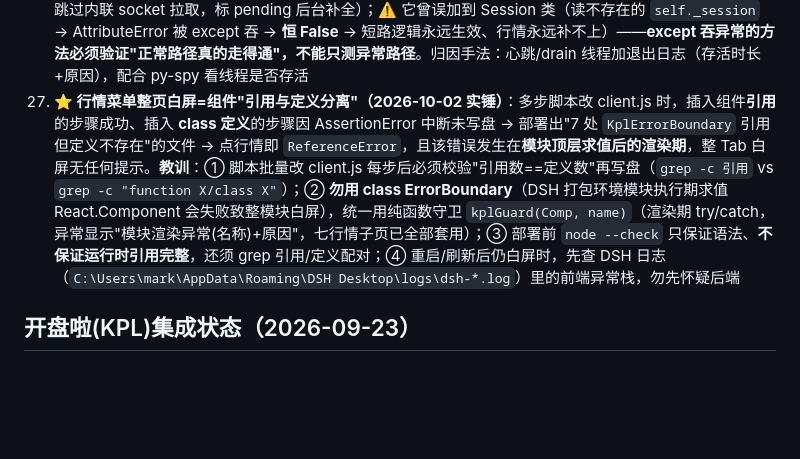
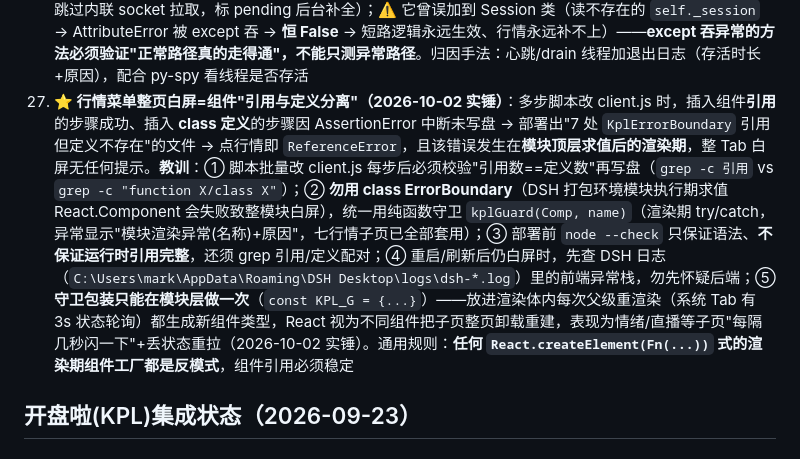
Before and after one commit to yllyx/dsh-plugin-stock, a Markdown page: AGENTS.md, the part around the change. GitHub-like rendering; blank space fills up the shorter version.

Commit message:
docs: 经验#27 补充守卫渲染期创建=组件类型不稳定闪屏变体

```diff
--- a/AGENTS.md
+++ b/AGENTS.md
@@ -276,7 +276,7 @@ git push origin main --tags
    - **配套修复（同日）**：index.js 加健康看门狗（每20s探 /health，不在 running/starting 且不可达就 b.start() 重新拉起）——否则后端一死，系统Tab接口全 `Failed to fetch`、「重启后端」按钮跟着 status 卡片一起消失，形成只能重启DSH的死循环；系统Tab 后端不可达时显示降级说明卡。另：分离拉起的后端 DSH 重启时会经 isAlreadyRunning「直接复用」
 25. **⭐ 事件循环阻塞=后端"批量加载失败"的真凶（2026-09-27 py-spy 实锤，勿再犯）**：三处把**同步阻塞调用跑在 asyncio 事件循环上**，pytdx 断连时（周末/夜间必现）每次触发串行扫描全部服务器（10-50s/次，每 30-60s 一波），整个后端冻结、所有请求超时——前端表现为各页面间歇性"加载失败"。三处已全修（asyncio.to_thread / connected 短路）：① `alert_engine.check_holdings/check_custom_alerts` 的 `get_security_quotes`（**主根因**，run_loop 是 asyncio 定时任务）② `ws_manager._run` 广播循环 ③ keepalive 循环另加"仅交易时段重试 pytdx"。**排查手法**：间歇冻结但单发难复现时，用 `py-spy dump --pid <8765进程>` 在冻结瞬间抓主线程栈，一次定位（`pip install py-spy`）。"周期性冻结"特征=async def 里裸调同步网络/磁盘 IO
 26. **⭐ Socket 会话频繁死亡的三大根因（2026-09-27 题材详情"等半天"排查中逐一实锤，已全修）**：症状=鉴权日志反复出现（17-100s 一次）、拉取动辄 40s+。① **心跳线程与 RPC 线程并发 sendall** 同一 socket → 帧交错损坏 → 服务端解析失败断线（修：`_send_lock` 发送锁）② **订阅式 cmd（3008/3009/3001）服务端持续推送无人读** → 内核接收缓冲堆满 → 服务端踢线（修：`_drain_loop` 清理线程，每 1.5s 与 RPC 接收互斥清缓冲；⚠️ "发送→收响应"必须原子持 `_recv_lock`(RLock)，否则 drain 会在间隙把响应帧当推送吃掉→RPC 永远超时→死得更快——首版教训）③ **`_session_rpc` 失败后 `_session=None` 重建但旧 socket 未 close** → 旧心跳线程在死连接上继续发心跳 → 服务端视为同 device 双活连接互踢 → 新会话必死循环（修：重建前 `close()` 旧会话杀掉心跳/drain 线程）。**配套**：`session_alive()` 供调用方短路决策（死会话跳过内联 socket 拉取，标 pending 后台补全）；⚠️ 它曾误加到 Session 类（读不存在的 `self._session` → AttributeError 被 except 吞 → **恒 False** → 短路逻辑永远生效、行情永远补不上）——**except 吞异常的方法必须验证"正常路径真的走得通"，不能只测异常路径**。归因手法：心跳/drain 线程加退出日志（存活时长+原因），配合 py-spy 看线程是否存活
-27. **⭐ 行情菜单整页白屏=组件"引用与定义分离"（2026-10-02 实锤）**：多步脚本改 client.js 时，插入组件**引用**的步骤成功、插入 **class 定义**的步骤因 AssertionError 中断未写盘 → 部署出"7 处 `KplErrorBoundary` 引用但定义不存在"的文件 → 点行情即 `ReferenceError`，且该错误发生在**模块顶层求值后的渲染期**，整 Tab 白屏无任何提示。**教训**：① 脚本批量改 client.js 每步后必须校验"引用数==定义数"再写盘（`grep -c 引用` vs `grep -c "function X/class X"`）；② **勿用 class ErrorBoundary**（DSH 打包环境模块执行期求值 React.Component 会失败致整模块白屏），统一用纯函数守卫 `kplGuard(Comp, name)`（渲染期 try/catch，异常显示"模块渲染异常(名称)+原因"，七行情子页已全部套用）；③ 部署前 `node --check` 只保证语法、**不保证运行时引用完整**，还须 grep 引用/定义配对；④ 重启/刷新后仍白屏时，先查 DSH 日志（`C:\Users\mark\AppData\Roaming\DSH Desktop\logs\dsh-*.log`）里的前端异常栈，勿先怀疑后端
+27. **⭐ 行情菜单整页白屏=组件"引用与定义分离"（2026-10-02 实锤）**：多步脚本改 client.js 时，插入组件**引用**的步骤成功、插入 **class 定义**的步骤因 AssertionError 中断未写盘 → 部署出"7 处 `KplErrorBoundary` 引用但定义不存在"的文件 → 点行情即 `ReferenceError`，且该错误发生在**模块顶层求值后的渲染期**，整 Tab 白屏无任何提示。**教训**：① 脚本批量改 client.js 每步后必须校验"引用数==定义数"再写盘（`grep -c 引用` vs `grep -c "function X/class X"`）；② **勿用 class ErrorBoundary**（DSH 打包环境模块执行期求值 React.Component 会失败致整模块白屏），统一用纯函数守卫 `kplGuard(Comp, name)`（渲染期 try/catch，异常显示"模块渲染异常(名称)+原因"，七行情子页已全部套用）；③ 部署前 `node --check` 只保证语法、**不保证运行时引用完整**，还须 grep 引用/定义配对；④ 重启/刷新后仍白屏时，先查 DSH 日志（`C:\Users\mark\AppData\Roaming\DSH Desktop\logs\dsh-*.log`）里的前端异常栈，勿先怀疑后端；⑤ **守卫包装只能在模块层做一次**（`const KPL_G = {...}`）——放进渲染体内每次父级重渲染（系统 Tab 有 3s 状态轮询）都生成新组件类型，React 视为不同组件把子页整页卸载重建，表现为情绪/直播等子页"每隔几秒闪一下"+丢状态重拉（2026-10-02 实锤）。通用规则：**任何 `React.createElement(Fn(...))` 式的渲染期组件工厂都是反模式**，组件引用必须稳定
 
 ## 开盘啦(KPL)集成状态（2026-09-23）
 
```
